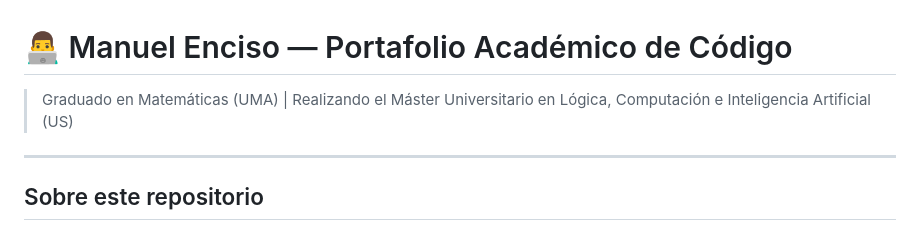
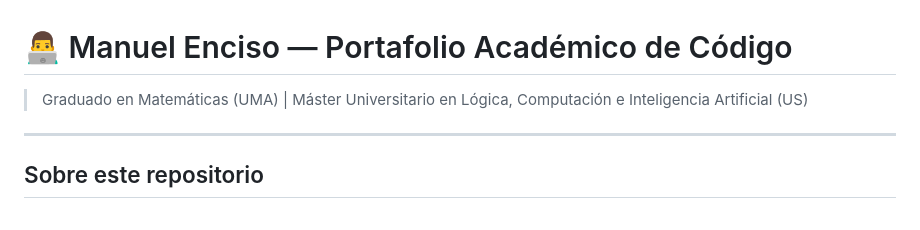
Before and after one commit to ManoloEM/code, a Markdown page: README.md, the part around the change. Rendered like a GitHub page.

```diff
--- a/README.md
+++ b/README.md
@@ -1,6 +1,6 @@
 # 👨‍💻 Manuel Enciso — Portafolio Académico de Código
 
-> Graduado en Matemáticas (UMA) | Realizando el Máster Universitario en Lógica, Computación e Inteligencia Artificial (US)
+> Graduado en Matemáticas (UMA) | Máster Universitario en Lógica, Computación e Inteligencia Artificial (US)
 
 ---
 
```
